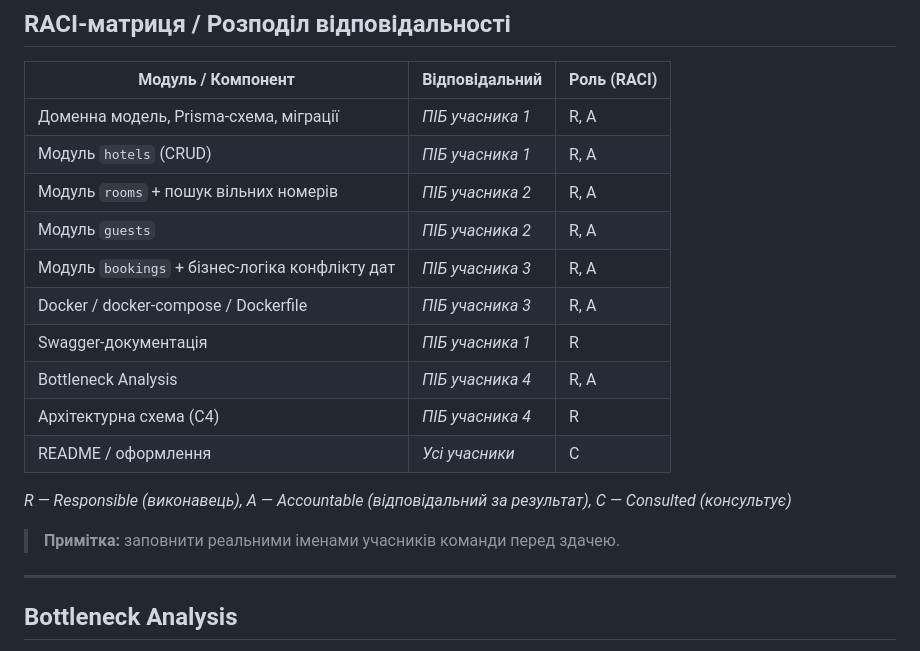
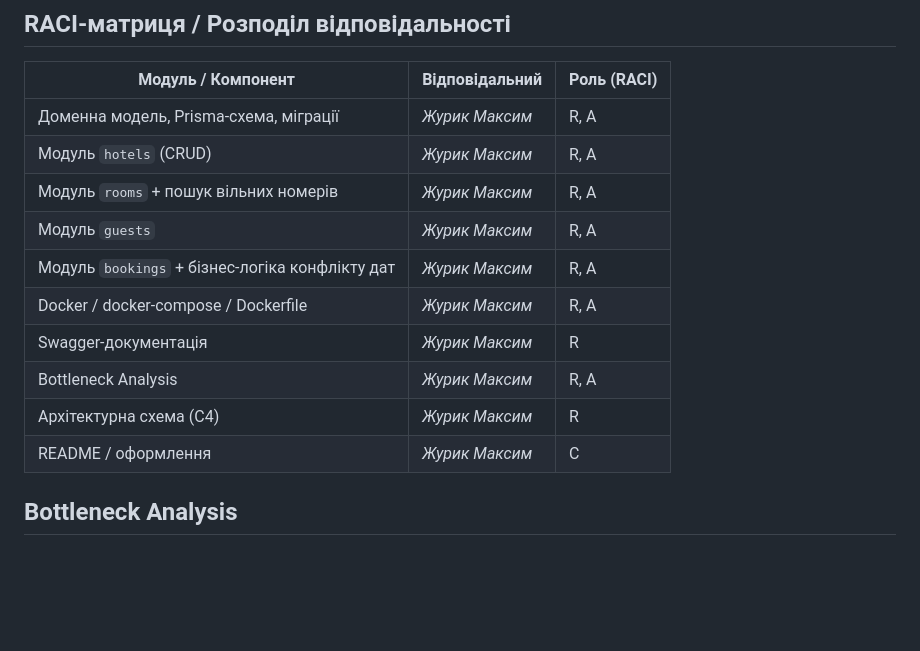
Before and after one commit to zhurykmaks11/Booking_hotel, a Markdown page: README.md, the part around the change. Rendered like a GitHub page; blank space fills up the shorter version.

```diff
--- a/README.md
+++ b/README.md
@@ -189,22 +189,17 @@ docker ps
 
 | Модуль / Компонент | Відповідальний | Роль (RACI) |
 |---|---|---|
-| Доменна модель, Prisma-схема, міграції | *ПІБ учасника 1* | R, A |
-| Модуль `hotels` (CRUD) | *ПІБ учасника 1* | R, A |
-| Модуль `rooms` + пошук вільних номерів | *ПІБ учасника 2* | R, A |
-| Модуль `guests` | *ПІБ учасника 2* | R, A |
-| Модуль `bookings` + бізнес-логіка конфлікту дат | *ПІБ учасника 3* | R, A |
-| Docker / docker-compose / Dockerfile | *ПІБ учасника 3* | R, A |
-| Swagger-документація | *ПІБ учасника 1* | R |
-| Bottleneck Analysis | *ПІБ учасника 4* | R, A |
-| Архітектурна схема (C4) | *ПІБ учасника 4* | R |
-| README / оформлення | *Усі учасники* | C |
+| Доменна модель, Prisma-схема, міграції | *Журик Максим* | R, A |
+| Модуль `hotels` (CRUD) | *Журик Максим* | R, A |
+| Модуль `rooms` + пошук вільних номерів | *Журик Максим* | R, A |
+| Модуль `guests` | *Журик Максим* | R, A |
+| Модуль `bookings` + бізнес-логіка конфлікту дат | *Журик Максим* | R, A |
+| Docker / docker-compose / Dockerfile | *Журик Максим* | R, A |
+| Swagger-документація | *Журик Максим* | R |
+| Bottleneck Analysis | *Журик Максим* | R, A |
+| Архітектурна схема (C4) | *Журик Максим* | R |
+| README / оформлення | *Журик Максим* | C |
 
-*R — Responsible (виконавець), A — Accountable (відповідальний за результат), C — Consulted (консультує)*
-
-> **Примітка:** заповнити реальними іменами учасників команди перед здачею.
-
----
 
 ## Bottleneck Analysis
 
```
